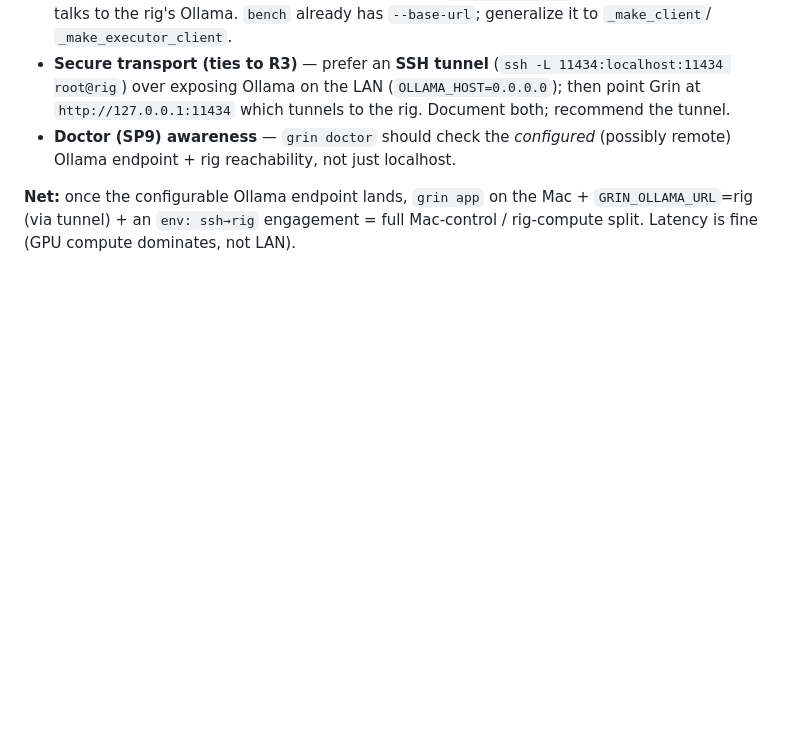
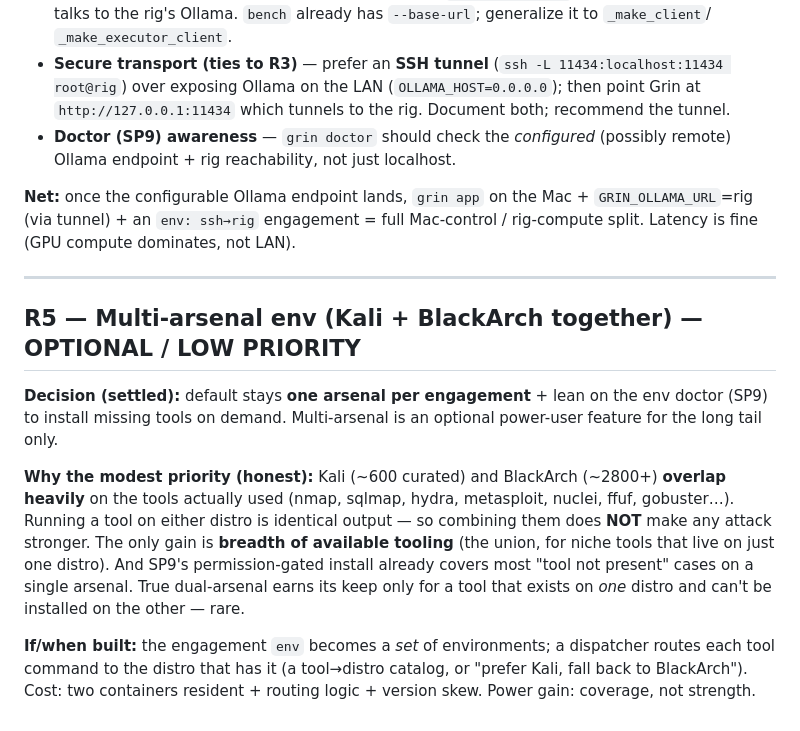
Before and after one commit to parsazolfaghar/grin, a Markdown page: docs/ROADMAP.md, the part around the change. Rendered like a GitHub page; blank space fills up the shorter version.

Commit message:
docs: R5 — multi-arsenal env (optional/low-prio); default = single arsenal + SP9 on-demand install (coverage not power)

```diff
--- a/docs/ROADMAP.md
+++ b/docs/ROADMAP.md
@@ -90,3 +90,21 @@ The operator switches between two modes depending on where they're working:
 **Net:** once the configurable Ollama endpoint lands, `grin app` on the Mac + `GRIN_OLLAMA_URL`=rig
 (via tunnel) + an `env: ssh→rig` engagement = full Mac-control / rig-compute split. Latency is fine
 (GPU compute dominates, not LAN).
+
+---
+
+## R5 — Multi-arsenal env (Kali + BlackArch together) — OPTIONAL / LOW PRIORITY
+**Decision (settled):** default stays **one arsenal per engagement** + lean on the env doctor (SP9) to
+install missing tools on demand. Multi-arsenal is an optional power-user feature for the long tail only.
+
+**Why the modest priority (honest):** Kali (~600 curated) and BlackArch (~2800+) **overlap heavily** on
+the tools actually used (nmap, sqlmap, hydra, metasploit, nuclei, ffuf, gobuster…). Running a tool on
+either distro is identical output — so combining them does **NOT** make any attack stronger. The only
+gain is **breadth of available tooling** (the union, for niche tools that live on just one distro). And
+SP9's permission-gated install already covers most "tool not present" cases on a single arsenal. True
+dual-arsenal earns its keep only for a tool that exists on *one* distro and can't be installed on the
+other — rare.
+
+**If/when built:** the engagement `env` becomes a *set* of environments; a dispatcher routes each tool
+command to the distro that has it (a tool→distro catalog, or "prefer Kali, fall back to BlackArch").
+Cost: two containers resident + routing logic + version skew. Power gain: coverage, not strength.
```
